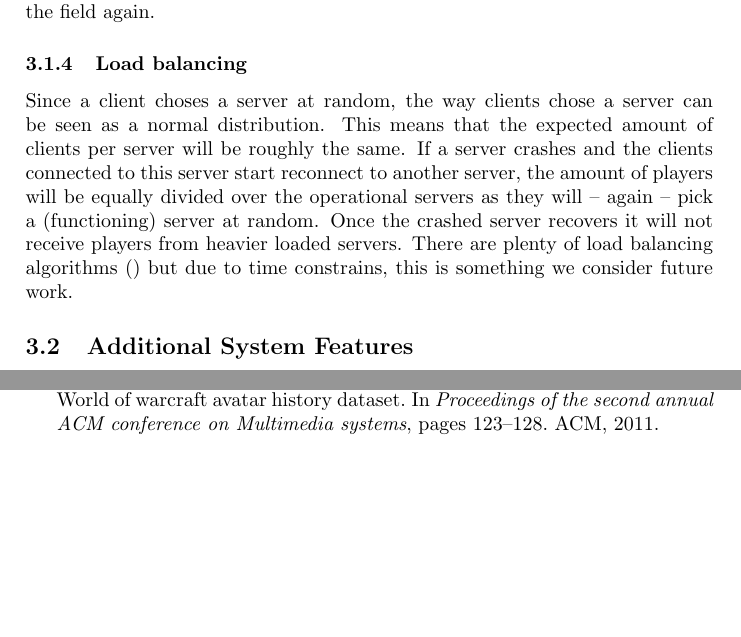
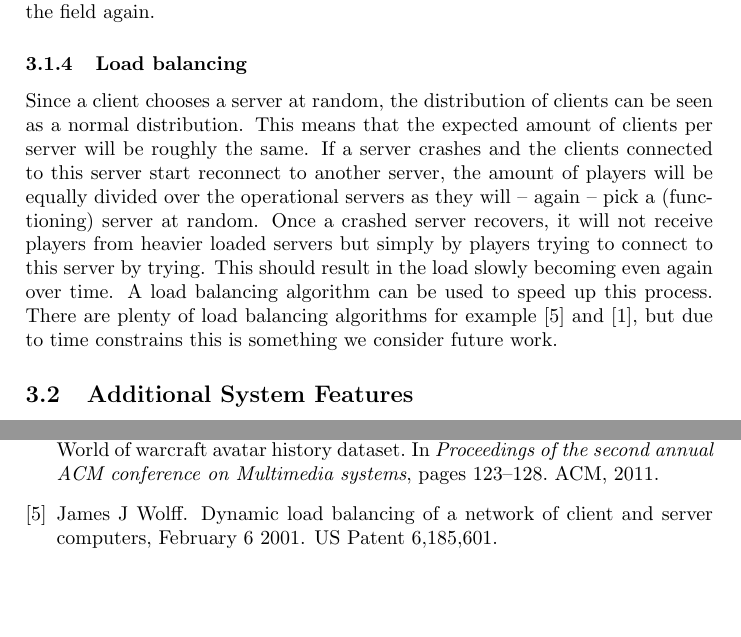
Before and after one commit to lfdversluis/FDDG, a LaTeX document (report/report.tex, which reads report/design.tex): two parts of pages 5 and 9 of 9, joined at a grey line, cut so that both start at the same text. Compiled offline with pdfLaTeX.

Commit message:
added some cites and changed the text a bit

```diff
--- a/report/design.tex
+++ b/report/design.tex
@@ -92,11 +92,13 @@ When the client has successfully reconnected, the player is added on a random po
 
 \subsubsection{Load balancing}
 \label{subsubsec:load_balancing}
-	Since a client choses a server at random, the way clients chose a server can be seen as a normal distribution.
+	Since a client chooses a server at random, the distribution of clients can be seen as a normal distribution.
 	This means that the expected amount of clients per server will be roughly the same.
 	If a server crashes and the clients connected to this server start reconnect to another server, the amount of players will be equally divided over the operational servers as they will -- again -- pick a (functioning) server at random.
-	Once the crashed server recovers it will not receive players from heavier loaded servers.
-	There are plenty of load balancing algorithms () but due to time constrains, this is something we consider future work.
+	Once a crashed server recovers, it will not receive players from heavier loaded servers but simply by players trying to connect to this server by trying.
+	This should result in the load slowly becoming even again over time.
+	A load balancing algorithm can be used to speed up this process.
+	There are plenty of load balancing algorithms for example \cite{wolff2001dynamic} and \cite{ballard2000client}, but due to time constrains this is something we consider future work.
 
 \subsection{Additional System Features}
 \label{subsec:additional_features}
```
Also changed, not shown: report/report.bib (+18 -0 lines).
